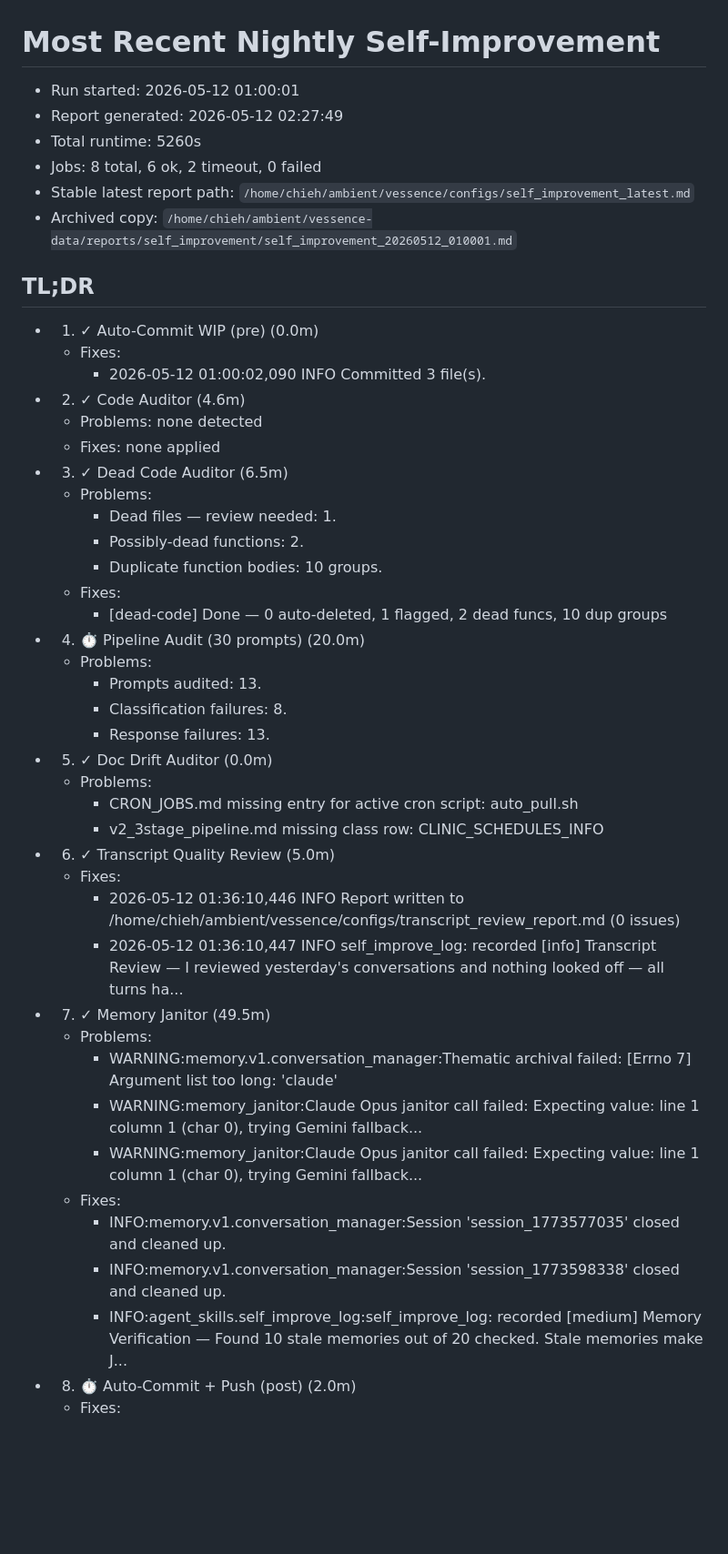
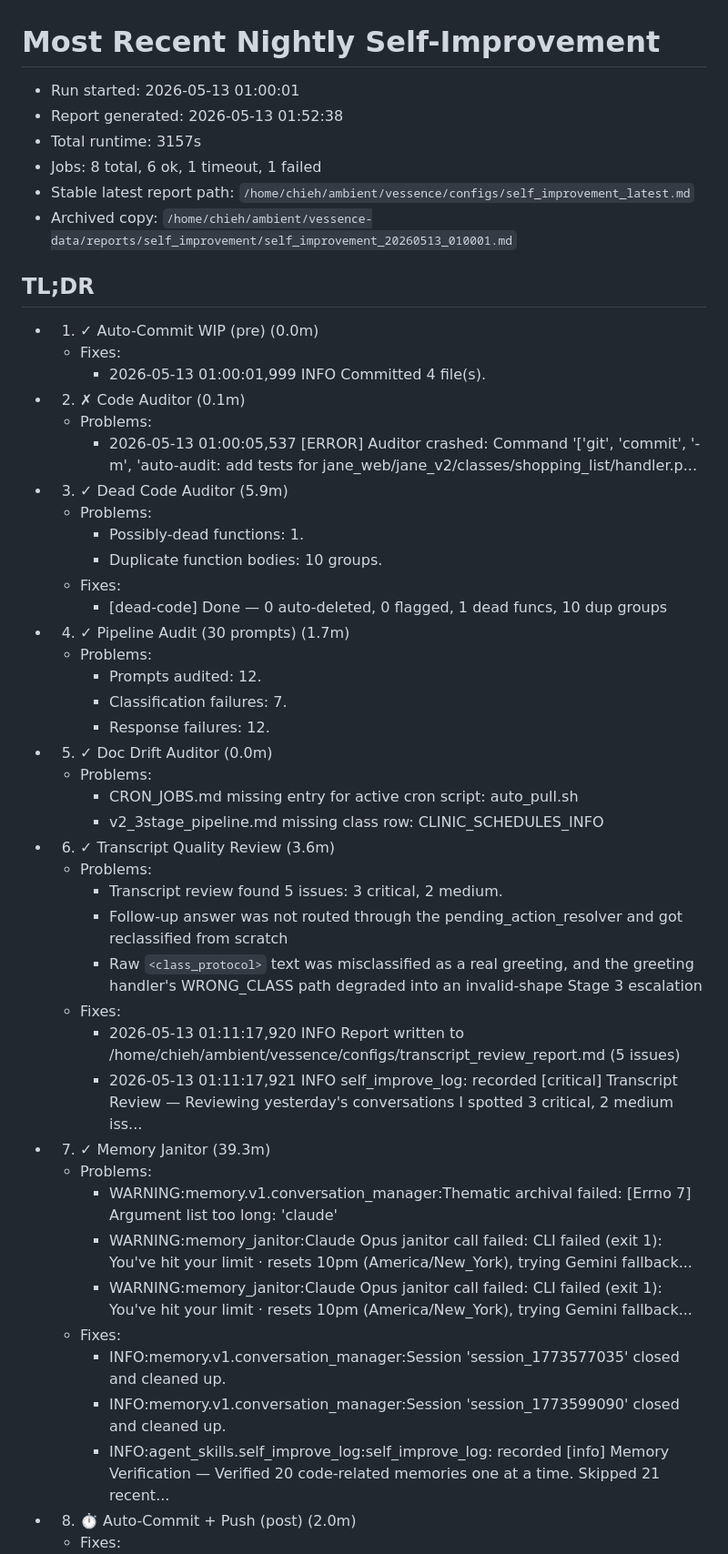
Before and after one commit to endsley/vessence, a Markdown page: vessence/configs/self_improvement_latest.md, the part around one of its changes. Shown at 91% size. GitHub-like rendering; blank space fills up the shorter version.

Commit message:
auto-commit: pre-self-improve WIP (2026-05-14 01:00)
2 file(s) changed. Committed automatically by the
nightly self-improvement orchestrator.

```diff
--- a/vessence/configs/self_improvement_latest.md
+++ b/vessence/configs/self_improvement_latest.md
@@ -1,48 +1,51 @@
 # Most Recent Nightly Self-Improvement
 
-- Run started: 2026-05-12 01:00:01
-- Report generated: 2026-05-12 02:27:49
-- Total runtime: 5260s
-- Jobs: 8 total, 6 ok, 2 timeout, 0 failed
+- Run started: 2026-05-13 01:00:01
+- Report generated: 2026-05-13 01:52:38
+- Total runtime: 3157s
+- Jobs: 8 total, 6 ok, 1 timeout, 1 failed
 - Stable latest report path: `/home/chieh/ambient/vessence/configs/self_improvement_latest.md`
-- Archived copy: `/home/chieh/ambient/vessence-data/reports/self_improvement/self_improvement_20260512_010001.md`
+- Archived copy: `/home/chieh/ambient/vessence-data/reports/self_improvement/self_improvement_20260513_010001.md`
 
 ## TL;DR
 
 - 1. ✓ Auto-Commit WIP (pre) (0.0m)
   - Fixes:
-    - 2026-05-12 01:00:02,090 INFO Committed 3 file(s).
-- 2. ✓ Code Auditor (4.6m)
-  - Problems: none detected
-  - Fixes: none applied
-- 3. ✓ Dead Code Auditor (6.5m)
+    - 2026-05-13 01:00:01,999 INFO Committed 4 file(s).
+- 2. ✗ Code Auditor (0.1m)
   - Problems:
-    - Dead files — review needed: 1.
-    - Possibly-dead functions: 2.
+    - 2026-05-13 01:00:05,537 [ERROR] Auditor crashed: Command '['git', 'commit', '-m', 'auto-audit: add tests for jane_web/jane_v2/classes/shopping_list/handler.p...
+- 3. ✓ Dead Code Auditor (5.9m)
+  - Problems:
+    - Possibly-dead functions: 1.
     - Duplicate function bodies: 10 groups.
   - Fixes:
-    - [dead-code] Done — 0 auto-deleted, 1 flagged, 2 dead funcs, 10 dup groups
-- 4. ⏱ Pipeline Audit (30 prompts) (20.0m)
+    - [dead-code] Done — 0 auto-deleted, 0 flagged, 1 dead funcs, 10 dup groups
+- 4. ✓ Pipeline Audit (30 prompts) (1.7m)
   - Problems:
-    - Prompts audited: 13.
-    - Classification failures: 8.
-    - Response failures: 13.
+    - Prompts audited: 12.
+    - Classification failures: 7.
+    - Response failures: 12.
 - 5. ✓ Doc Drift Auditor (0.0m)
   - Problems:
     - CRON_JOBS.md missing entry for active cron script: auto_pull.sh
     - v2_3stage_pipeline.md missing class row: CLINIC_SCHEDULES_INFO
-- 6. ✓ Transcript Quality Review (5.0m)
+- 6. ✓ Transcript Quality Review (3.6m)
+  - Problems:
+    - Transcript review found 5 issues: 3 critical, 2 medium.
+    - Follow-up answer was not routed through the pending_action_resolver and got reclassified from scratch
+    - Raw `<class_protocol>` text was misclassified as a real greeting, and the greeting handler's WRONG_CLASS path degraded into an invalid-shape Stage 3 escalation
   - Fixes:
-    - 2026-05-12 01:36:10,446 INFO Report written to /home/chieh/ambient/vessence/configs/transcript_review_report.md (0 issues)
-    - 2026-05-12 01:36:10,447 INFO self_improve_log: recorded [info] Transcript Review — I reviewed yesterday's conversations and nothing looked off — all turns ha...
-- 7. ✓ Memory Janitor (49.5m)
+    - 2026-05-13 01:11:17,920 INFO Report written to /home/chieh/ambient/vessence/configs/transcript_review_report.md (5 issues)
+    - 2026-05-13 01:11:17,921 INFO self_improve_log: recorded [critical] Transcript Review — Reviewing yesterday's conversations I spotted 3 critical, 2 medium iss...
+- 7. ✓ Memory Janitor (39.3m)
   - Problems:
     - WARNING:memory.v1.conversation_manager:Thematic archival failed: [Errno 7] Argument list too long: 'claude'
-    - WARNING:memory_janitor:Claude Opus janitor call failed: Expecting value: line 1 column 1 (char 0), trying Gemini fallback...
-    - WARNING:memory_janitor:Claude Opus janitor call failed: Expecting value: line 1 column 1 (char 0), trying Gemini fallback...
+    - WARNING:memory_janitor:Claude Opus janitor call failed: CLI failed (exit 1): You've hit your limit · resets 10pm (America/New_York), trying Gemini fallback...
+    - WARNING:memory_janitor:Claude Opus janitor call failed: CLI failed (exit 1): You've hit your limit · resets 10pm (America/New_York), trying Gemini fallback...
   - Fixes:
     - INFO:memory.v1.conversation_manager:Session 'session_1773577035' closed and cleaned up.
-    - INFO:memory.v1.conversation_manager:Session 'session_1773598338' closed and cleaned up.
-    - INFO:agent_skills.self_improve_log:self_improve_log: recorded [medium] Memory Verification — Found 10 stale memories out of 20 checked. Stale memories make J...
+    - INFO:memory.v1.conversation_manager:Session 'session_1773599090' closed and cleaned up.
+    - INFO:agent_skills.self_improve_log:self_improve_log: recorded [info] Memory Verification — Verified 20 code-related memories one at a time. Skipped 21 recent...
 - 8. ⏱ Auto-Commit + Push (post) (2.0m)
   - Fixes:
```
Also changed, not shown: other parts of vessence/configs/self_improvement_latest.md (+46 -31 lines), vessence/configs/self_improve_log.md (+11 -0 lines).
